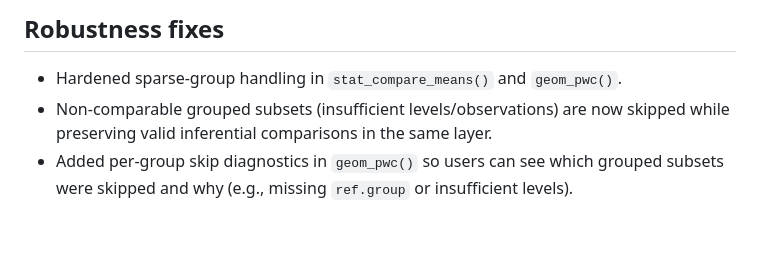
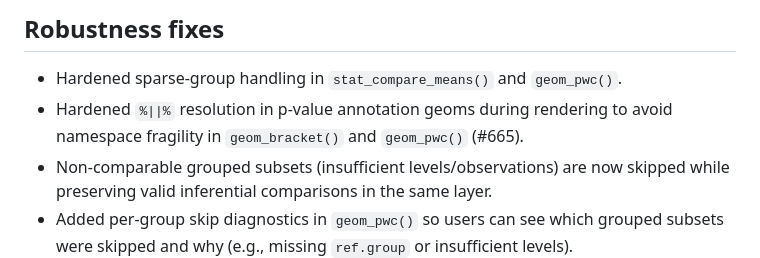
Before and after one commit to kassambara/ggpubr, a Markdown page: NEWS.md, the part around the change. Drawn GitHub-style; blank space fills up the shorter version.

Commit message:
docs: note %||% hardening in NEWS

```diff
--- a/NEWS.md
+++ b/NEWS.md
@@ -12,6 +12,8 @@
 ## Robustness fixes
 
 - Hardened sparse-group handling in `stat_compare_means()` and `geom_pwc()`.
+- Hardened `%||%` resolution in p-value annotation geoms during rendering to avoid
+  namespace fragility in `geom_bracket()` and `geom_pwc()` (#665).
 - Non-comparable grouped subsets (insufficient levels/observations) are now skipped
   while preserving valid inferential comparisons in the same layer.
 - Added per-group skip diagnostics in `geom_pwc()` so users can see which grouped
```
